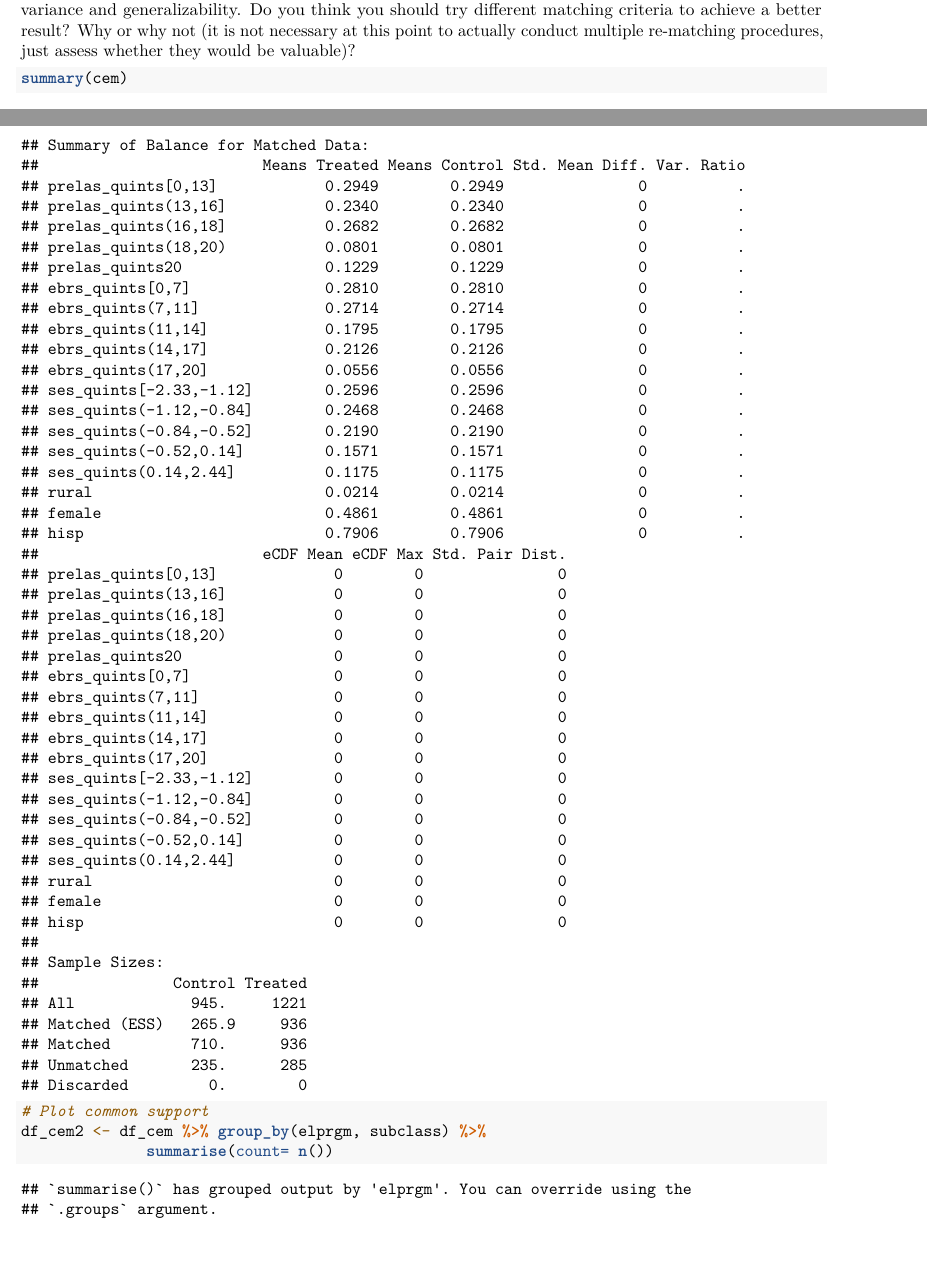
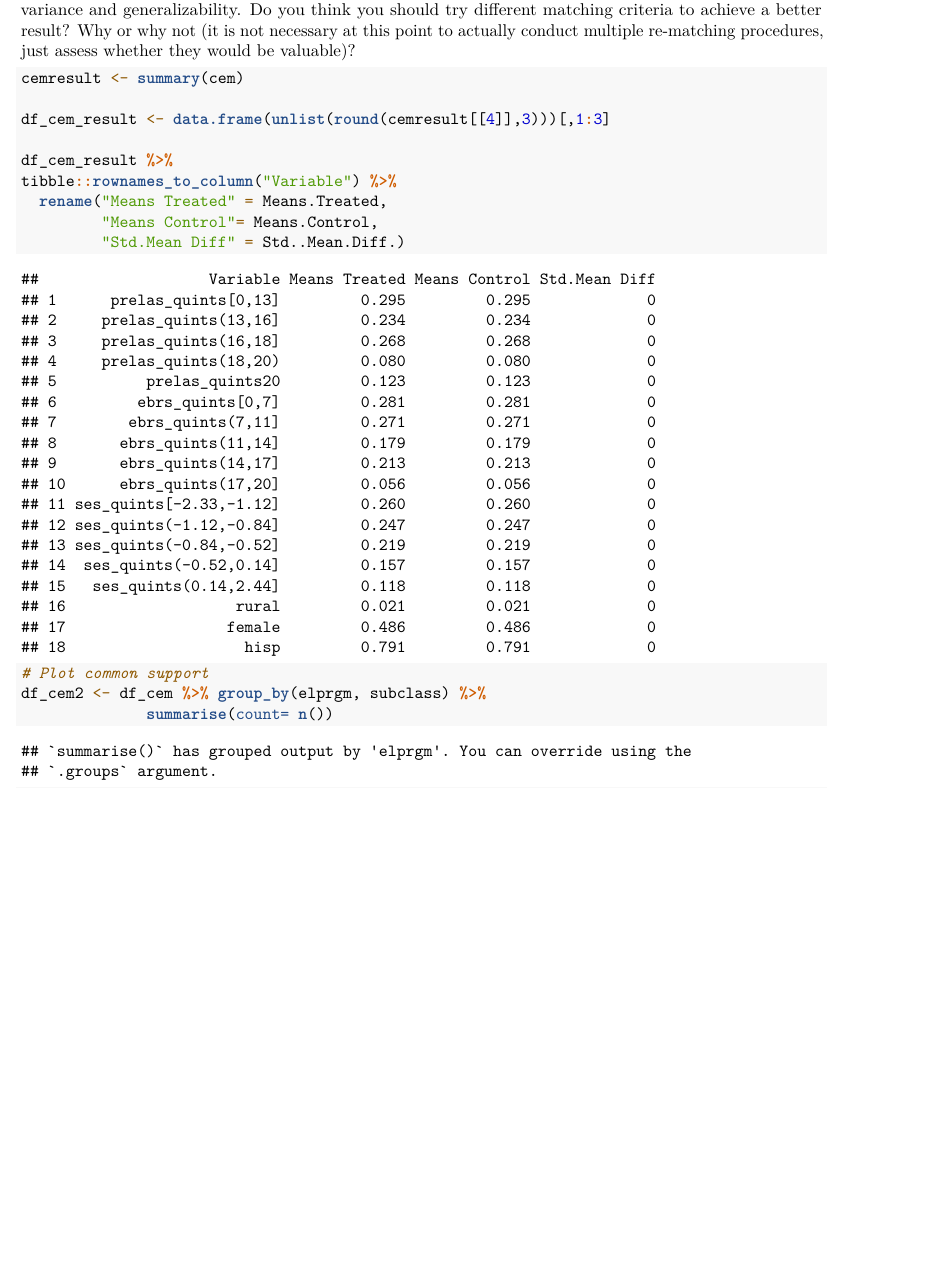
Before and after one commit to merlyklaas/DARE4, an R Markdown document (script/DARE4.Rmd): two parts of pages 12 and 13 of 16 before the commit and part of page 12 of 15 after it, the two joined at a grey line, cut so that both start at the same text, the shorter picture padded with empty space. Rendered offline with R 4.5, knitr and Pandoc, then LaTeX, with nearby package versions; some code elsewhere in the file could not run offline.

Commit message:
make a nice table for cem result

````diff
--- a/script/DARE4.Rmd
+++ b/script/DARE4.Rmd
@@ -210,9 +210,16 @@ In this analysis, we decided to utilize Coarsened exact matching (CEM) strategy
 **B3.** Assess the quality of your matches by looking at the region of common support in your newly matched sample. Assess the quality of your matches by comparing baseline variable values in the treated and non- treated conditions. Provide a summary assessment of the quality of your matches, the extent to which you have accomplished balance, and the impact your matching has had on your sample as it relates to both variance and generalizability. Do you think you should try different matching criteria to achieve a better result? Why or why not (it is not necessary at this point to actually conduct multiple re-matching procedures, just assess whether they would be valuable)?
 
 ```{r}
-summary(cem)
+cemresult <- summary(cem)
+
+df_cem_result <- data.frame(unlist(round(cemresult[[4]],3)))[,1:3]
+
+df_cem_result %>%
+tibble::rownames_to_column("Variable") %>%
+  rename("Means Treated" = Means.Treated,
+         "Means Control"= Means.Control,
+         "Std.Mean Diff" = Std..Mean.Diff.)
 ```
-
 
 ```{r fig.height=8, fig.width=30}
 
````
